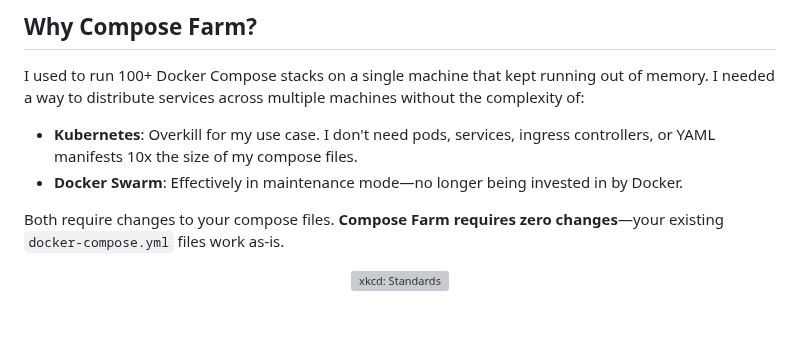
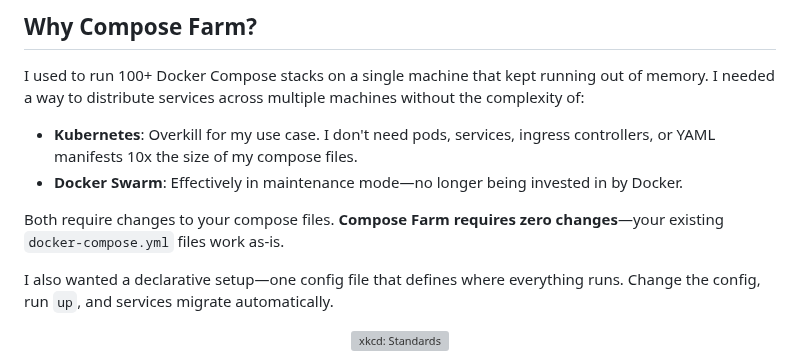
Before and after one commit to basnijholt/compose-farm, a Markdown page: README.md, the part around the change. Drawn GitHub-style; blank space fills up the shorter version; grey boxes are pictures that could not be loaded.

Commit message:
docs: Add declarative philosophy to Why Compose Farm

```diff
--- a/README.md
+++ b/README.md
@@ -35,6 +35,8 @@ I used to run 100+ Docker Compose stacks on a single machine that kept running o
 - **Docker Swarm**: Effectively in maintenance mode—no longer being invested in by Docker.
 
 Both require changes to your compose files. **Compose Farm requires zero changes**—your existing `docker-compose.yml` files work as-is.
+
+I also wanted a declarative setup—one config file that defines where everything runs. Change the config, run `up`, and services migrate automatically.
 
 <p align="center">
 <a href="https://xkcd.com/927/">
```
